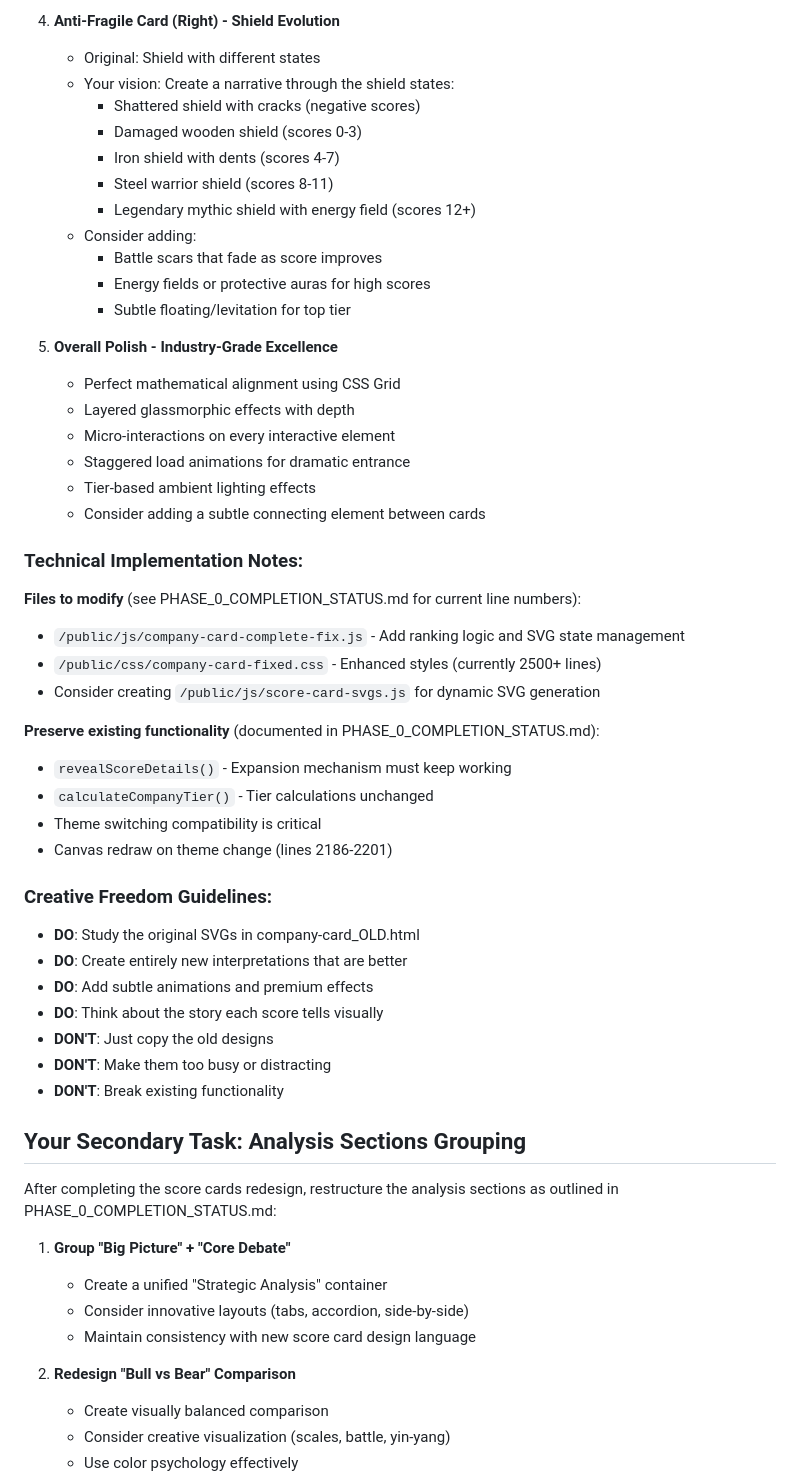
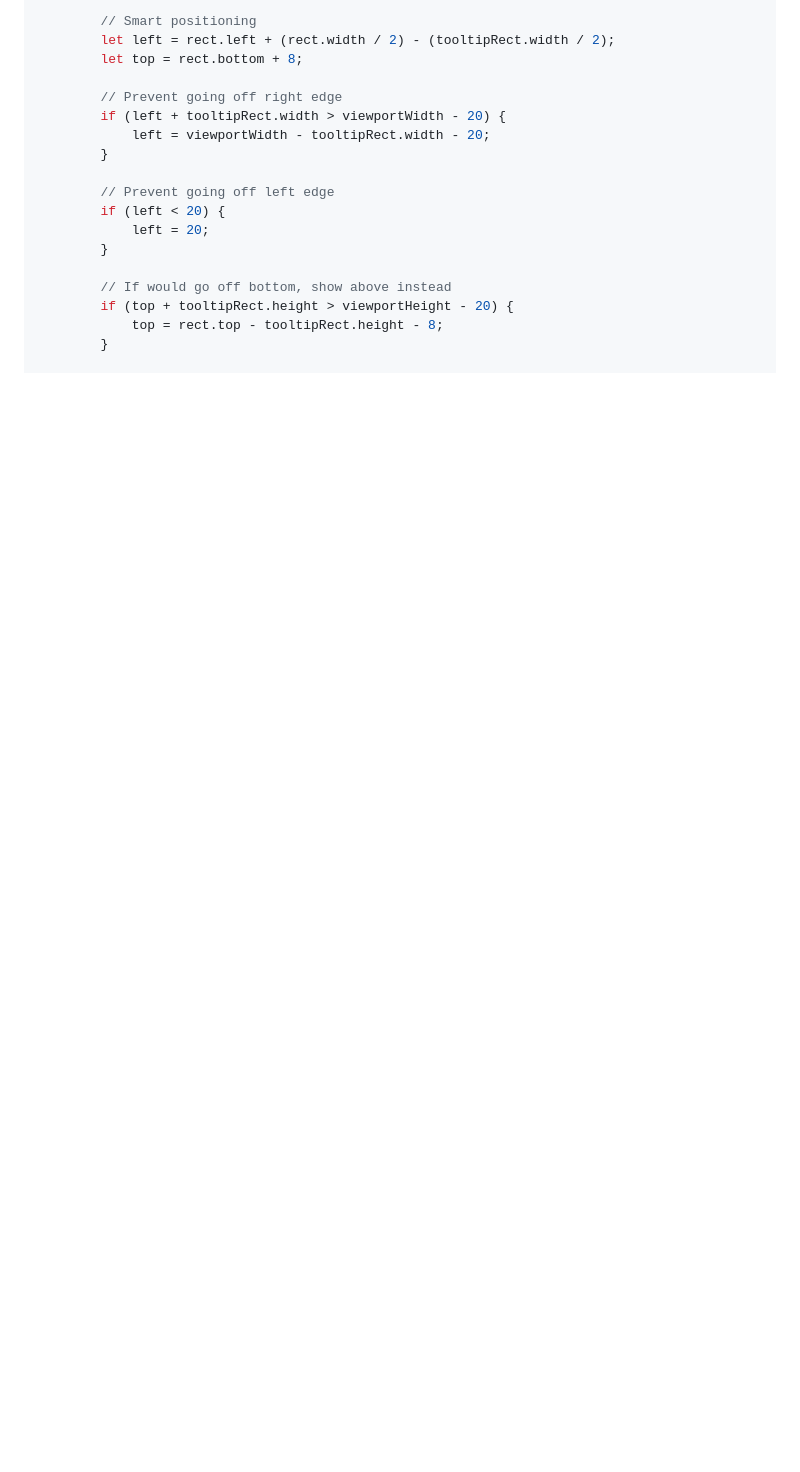
Before and after one commit to lukaclaude/ai-analyst, a Markdown page: public/NEXT_AGENT_HANDOFF.md, the part around one of its changes. Drawn GitHub-style; blank space fills up the shorter version.

```diff
--- a/public/NEXT_AGENT_HANDOFF.md
+++ b/public/NEXT_AGENT_HANDOFF.md
@@ -56,58 +59,20 @@ The old version had sophisticated features you should study and improve upon:
 
-4. **Anti-Fragile Card (Right) - Shield Evolution**
-   - Original: Shield with different states
-   - Your vision: Create a narrative through the shield states:
-     - Shattered shield with cracks (negative scores)
-     - Damaged wooden shield (scores 0-3)
-     - Iron shield with dents (scores 4-7)
-     - Steel warrior shield (scores 8-11)
-     - Legendary mythic shield with energy field (scores 12+)
-   - Consider adding:
-     - Battle scars that fade as score improves
-     - Energy fields or protective auras for high scores
-     - Subtle floating/levitation for top tier
+        // Smart positioning
+        let left = rect.left + (rect.width / 2) - (tooltipRect.width / 2);
+        let top = rect.bottom + 8;
 
-5. **Overall Polish - Industry-Grade Excellence**
-   - Perfect mathematical alignment using CSS Grid
-   - Layered glassmorphic effects with depth
-   - Micro-interactions on every interactive element
-   - Staggered load animations for dramatic entrance
-   - Tier-based ambient lighting effects
-   - Consider adding a subtle connecting element between cards
+        // Prevent going off right edge
+        if (left + tooltipRect.width > viewportWidth - 20) {
+            left = viewportWidth - tooltipRect.width - 20;
+        }
 
-### Technical Implementation Notes:
+        // Prevent going off left edge
+        if (left < 20) {
+            left = 20;
+        }
 
-**Files to modify** (see PHASE_0_COMPLETION_STATUS.md for current line numbers):
-- `/public/js/company-card-complete-fix.js` - Add ranking logic and SVG state management
-- `/public/css/company-card-fixed.css` - Enhanced styles (currently 2500+ lines)
-- Consider creating `/public/js/score-card-svgs.js` for dynamic SVG generation
+        // If would go off bottom, show above instead
+        if (top + tooltipRect.height > viewportHeight - 20) {
+            top = rect.top - tooltipRect.height - 8;
+        }
 
-**Preserve existing functionality** (documented in PHASE_0_COMPLETION_STATUS.md):
-- `revealScoreDetails()` - Expansion mechanism must keep working
-- `calculateCompanyTier()` - Tier calculations unchanged
-- Theme switching compatibility is critical
-- Canvas redraw on theme change (lines 2186-2201)
-
-### Creative Freedom Guidelines:
-- **DO**: Study the original SVGs in company-card_OLD.html
-- **DO**: Create entirely new interpretations that are better
-- **DO**: Add subtle animations and premium effects
-- **DO**: Think about the story each score tells visually
-- **DON'T**: Just copy the old designs
-- **DON'T**: Make them too busy or distracting
-- **DON'T**: Break existing functionality
-
-## Your Secondary Task: Analysis Sections Grouping
-
-After completing the score cards redesign, restructure the analysis sections as outlined in PHASE_0_COMPLETION_STATUS.md:
-
-1. **Group "Big Picture" + "Core Debate"**
-   - Create a unified "Strategic Analysis" container
-   - Consider innovative layouts (tabs, accordion, side-by-side)
-   - Maintain consistency with new score card design language
-
-2. **Redesign "Bull vs Bear" Comparison**
-   - Create visually balanced comparison
-   - Consider creative visualization (scales, battle, yin-yang)
-   - Use color psychology effectively
-
```
Also changed, not shown: other parts of public/NEXT_AGENT_HANDOFF.md (+300 -83 lines), public/PHASE_0_COMPLETION_STATUS.md (+69 -13 lines).
